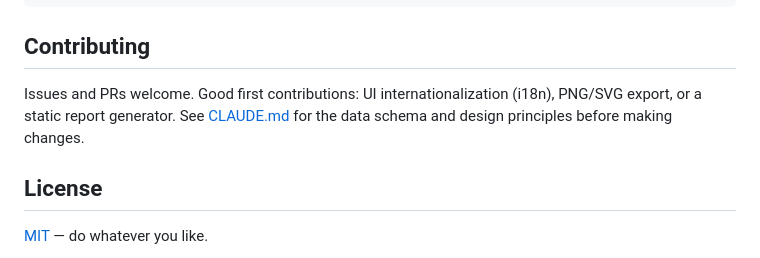
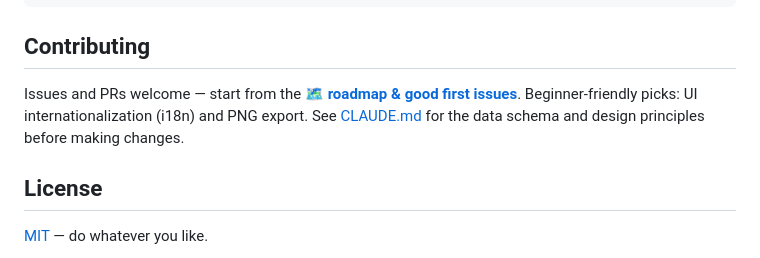
Before and after one commit to Seobuk/my-gantt, a Markdown page: README.md, the part around the change. GitHub-like rendering.

Commit message:
docs: link roadmap (GitHub issues) from Contributing
Point both READMEs' Contributing sections to the issue tracker so newcomers
find the roadmap and good-first-issues.

Co-Authored-By: Claude Opus 4.8 (1M context) <noreply@anthropic.com>
Claude-Session: https://claude.ai/code/session_01WAxoJkB2mKGYTr6hCysr64

```diff
--- a/README.md
+++ b/README.md
@@ -122,9 +122,9 @@ my-gantt/
 
 ## Contributing
 
-Issues and PRs welcome. Good first contributions: UI internationalization (i18n),
-PNG/SVG export, or a static report generator. See [CLAUDE.md](./CLAUDE.md) for the
-data schema and design principles before making changes.
+Issues and PRs welcome — start from the **[🗺️ roadmap & good first issues](https://github.com/Seobuk/my-gantt/issues)**.
+Beginner-friendly picks: UI internationalization (i18n) and PNG export. See
+[CLAUDE.md](./CLAUDE.md) for the data schema and design principles before making changes.
 
 ## License
 
```
Also changed, not shown: README.ko.md (+2 -2 lines).
